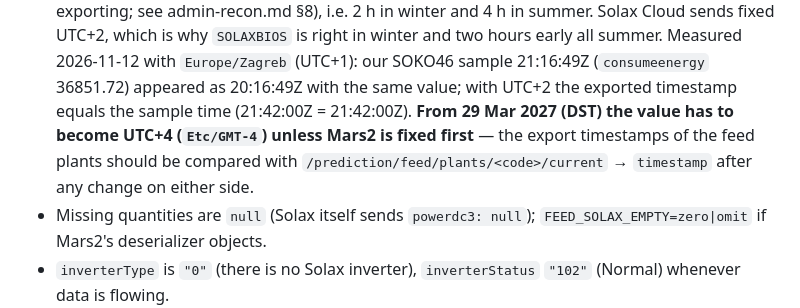
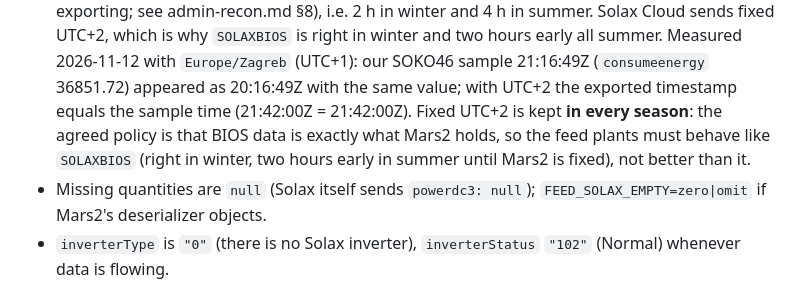
Before and after one commit to riimak/creategreen, a Markdown page: docs/mars2/feed-contract.md, the part around the change. Rendered like a GitHub page.

```diff
--- a/docs/mars2/feed-contract.md
+++ b/docs/mars2/feed-contract.md
@@ -216,11 +216,10 @@ GET /prediction/feed/solax/proxyApp/proxy/api/getRealtimeInfo.do?tokenId=<FEED_A
   and two hours early all summer. Measured 2026-11-12 with `Europe/Zagreb`
   (UTC+1): our SOKO46 sample 21:16:49Z (`consumeenergy` 36851.72) appeared
   as 20:16:49Z with the same value; with UTC+2 the exported timestamp equals
-  the sample time (21:42:00Z = 21:42:00Z). **From 29 Mar 2027 (DST) the
-  value has to become UTC+4 (`Etc/GMT-4`) unless Mars2 is fixed first** —
-  the export timestamps of the feed plants should be compared with
-  `/prediction/feed/plants/<code>/current` → `timestamp` after any change on
-  either side.
+  the sample time (21:42:00Z = 21:42:00Z). Fixed UTC+2 is kept **in every
+  season**: the agreed policy is that BIOS data is exactly what Mars2
+  holds, so the feed plants must behave like `SOLAXBIOS` (right in winter,
+  two hours early in summer until Mars2 is fixed), not better than it.
 - Missing quantities are `null` (Solax itself sends `powerdc3: null`);
   `FEED_SOLAX_EMPTY=zero|omit` if Mars2's deserializer objects.
 - `inverterType` is `"0"` (there is no Solax inverter), `inverterStatus`
```
Also changed, not shown: docs/mars2/admin-recon.md (+6 -6 lines), docs/runbook-production.md (+10 -8 lines).
